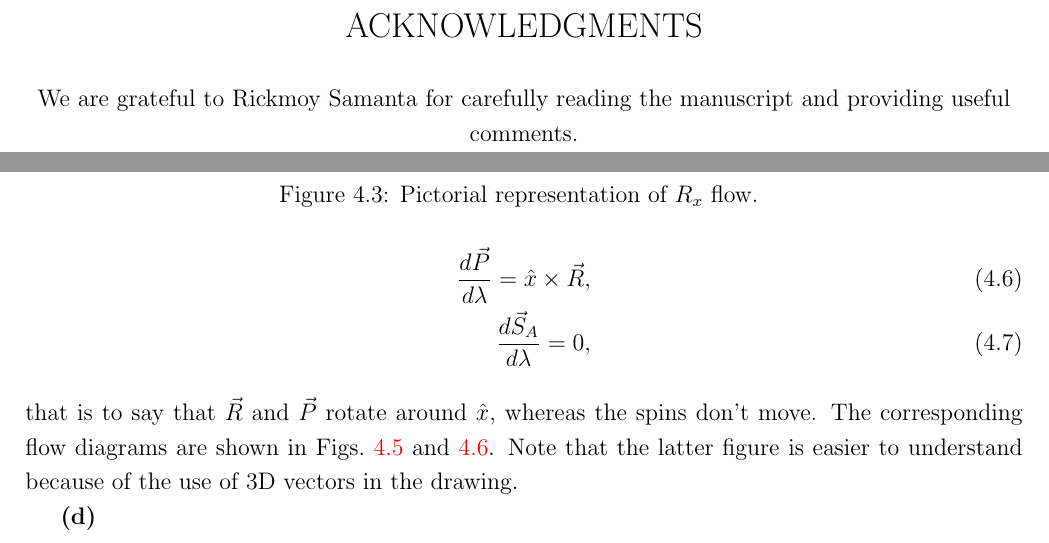
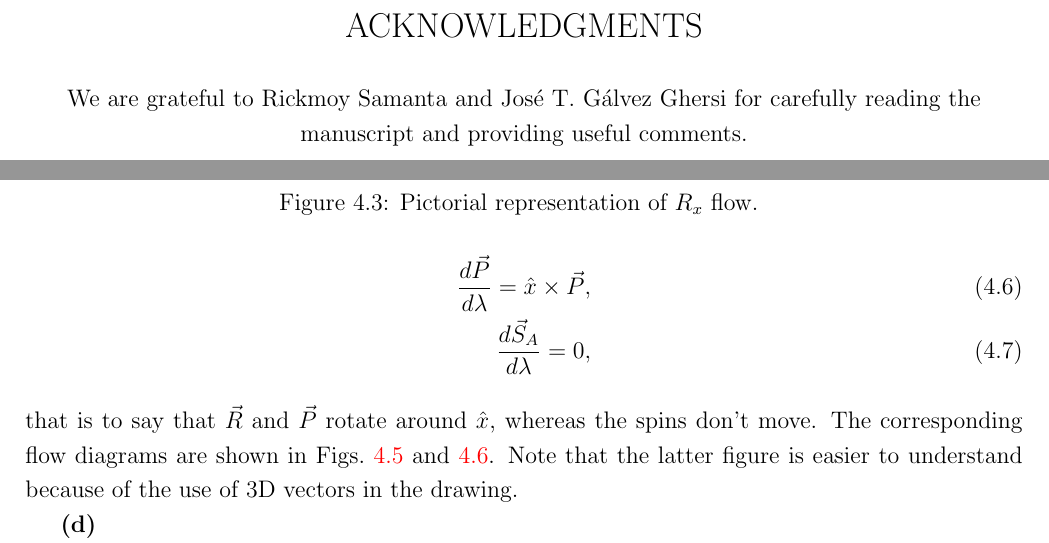
Before and after one commit to sashwattanay/lectures_integrability_action-angles_PN_BBH, a LaTeX thesis (lecture_notes/main.tex, which reads lecture_notes/chap2.tex): two parts of pages 2 and 18 of 43, joined at a grey line, cut so that both start at the same text. Compiled offline with pdfLaTeX.

Commit message:
fixed the typo pointed out by Tomas

```diff
--- a/lecture_notes/chap2.tex
+++ b/lecture_notes/chap2.tex
@@ -190,7 +190,7 @@ Fig.~\ref{Px_flow}.
 The flow of $L_x$ is encoded in
 \begin{align}
 \frac{d \vec{R}}{d \lambda}=\hat{x} \times \vec{R},   \\
-\frac{d \vec{P}}{d \lambda}=\hat{x} \times \vec{R},     \\
+\frac{d \vec{P}}{d \lambda}=\hat{x} \times \vec{P},     \\
 \frac{d \vec{S}_A}{d \lambda}=  0,
 \end{align}
 that is to say that $\vec{R}$ and $\vec{P}$ rotate around $\hat{x}$,
--- a/lecture_notes/main.tex
+++ b/lecture_notes/main.tex
@@ -101,7 +101,9 @@ To cite this article, please use the arXiv version
 {\Large ACKNOWLEDGMENTS}
 \linebreak
 \linebreak
-We are grateful to Rickmoy Samanta for carefully reading the manuscript
+We are grateful to Rickmoy Samanta
+and Jos\'e T.~G\'alvez Ghersi
+for carefully reading the manuscript
 and providing useful comments.
 \end{center}
 \end{titlepage}
```
